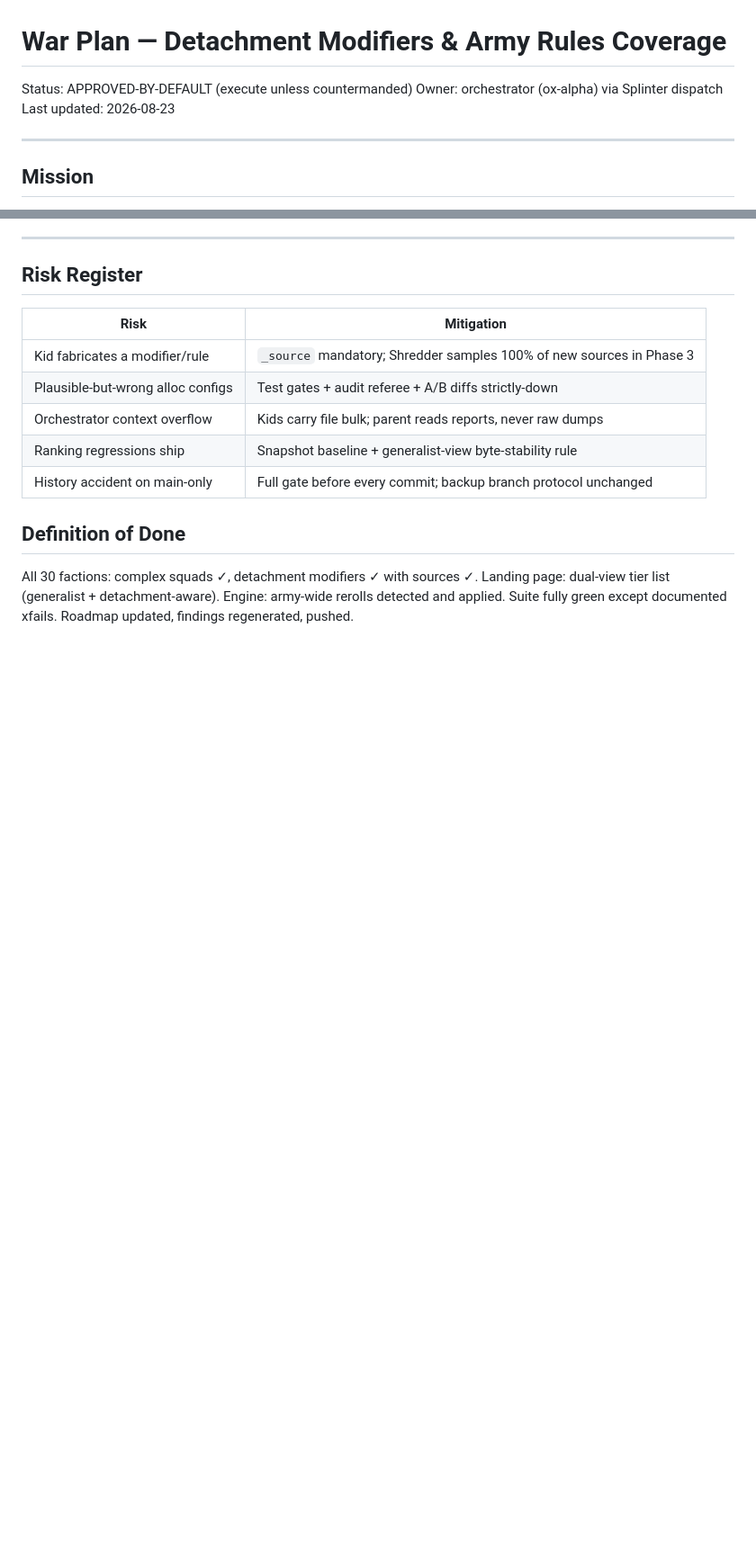
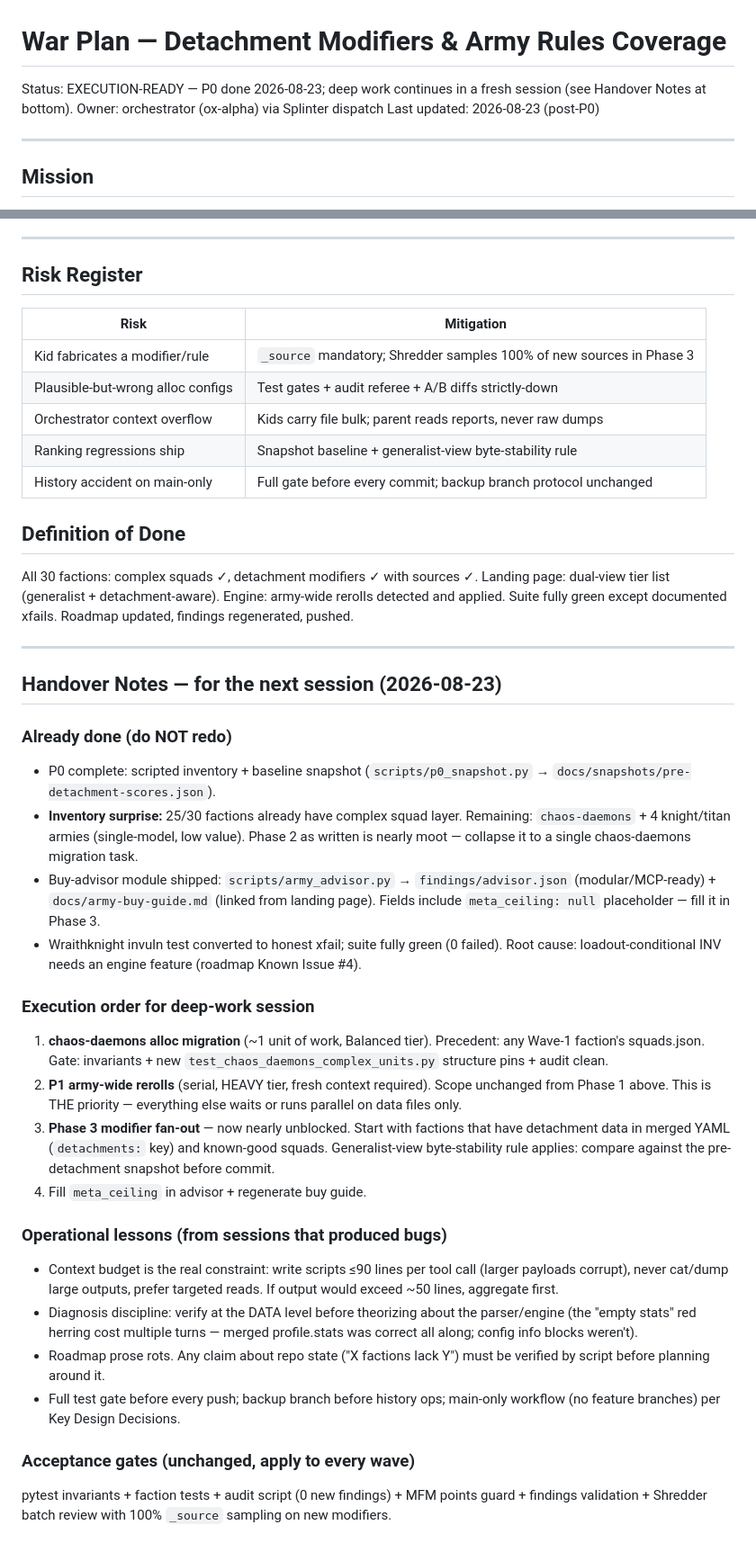
Before and after one commit to tommaone/turtleatlas-w40k-11e, a Markdown page: docs/warplan-detachments.md, 2 parts joined by grey strips. Shown at 90% size. Rendered like a GitHub page; blank space fills up the shorter version.

Commit message:
war plan handover notes for deep-work session
Status: P0 done. Execution order: chaos-daemons alloc (small) -> P1
reroll engine core (serial, heavy, fresh context) -> P3 modifier fan-out
(nearly unblocked per inventory surprise). Includes operational lessons:
context-budget tool discipline, data-level diagnosis before parser
theories, scripted inventory over roadmap prose.

```diff
--- a/docs/warplan-detachments.md
+++ b/docs/warplan-detachments.md
@@ -1,8 +1,9 @@
 # War Plan — Detachment Modifiers & Army Rules Coverage
 
-Status: APPROVED-BY-DEFAULT (execute unless countermanded)
+Status: EXECUTION-READY — P0 done 2026-08-23; deep work continues in a
+fresh session (see Handover Notes at bottom).
 Owner: orchestrator (ox-alpha) via Splinter dispatch
-Last updated: 2026-08-23
+Last updated: 2026-08-23 (post-P0)
 
 ---
 
@@ -150,3 +151,56 @@ All 30 factions: complex squads ✓, detachment modifiers ✓ with sources ✓.
 Landing page: dual-view tier list (generalist + detachment-aware).
 Engine: army-wide rerolls detected and applied. Suite fully green except
 documented xfails. Roadmap updated, findings regenerated, pushed.
+
+---
+
+## Handover Notes — for the next session (2026-08-23)
+
+### Already done (do NOT redo)
+
+- P0 complete: scripted inventory + baseline snapshot
+  (`scripts/p0_snapshot.py` → `docs/snapshots/pre-detachment-scores.json`).
+- **Inventory surprise:** 25/30 factions already have complex squad layer.
+  Remaining: `chaos-daemons` + 4 knight/titan armies (single-model, low
+  value). Phase 2 as written is nearly moot — collapse it to a single
+  chaos-daemons migration task.
+- Buy-advisor module shipped: `scripts/army_advisor.py` →
+  `findings/advisor.json` (modular/MCP-ready) +
+  `docs/army-buy-guide.md` (linked from landing page). Fields include
+  `meta_ceiling: null` placeholder — fill it in Phase 3.
+- Wraithknight invuln test converted to honest xfail; suite fully green
+  (0 failed). Root cause: loadout-conditional INV needs an engine feature
+  (roadmap Known Issue #4).
+
+### Execution order for deep-work session
+
+1. **chaos-daemons alloc migration** (~1 unit of work, Balanced tier).
+   Precedent: any Wave-1 faction's squads.json. Gate: invariants + new
+   `test_chaos_daemons_complex_units.py` structure pins + audit clean.
+2. **P1 army-wide rerolls** (serial, HEAVY tier, fresh context required).
+   Scope unchanged from Phase 1 above. This is THE priority — everything
+   else waits or runs parallel on data files only.
+3. **Phase 3 modifier fan-out** — now nearly unblocked. Start with
+   factions that have detachment data in merged YAML (`detachments:` key)
+   and known-good squads. Generalist-view byte-stability rule applies:
+   compare against the pre-detachment snapshot before commit.
+4. Fill `meta_ceiling` in advisor + regenerate buy guide.
+
+### Operational lessons (from sessions that produced bugs)
+
+- Context budget is the real constraint: write scripts ≤90 lines per
+  tool call (larger payloads corrupt), never cat/dump large outputs,
+  prefer targeted reads. If output would exceed ~50 lines, aggregate first.
+- Diagnosis discipline: verify at the DATA level before theorizing about
+  the parser/engine (the "empty stats" red herring cost multiple turns —
+  merged profile.stats was correct all along; config info blocks weren't).
+- Roadmap prose rots. Any claim about repo state ("X factions lack Y")
+  must be verified by script before planning around it.
+- Full test gate before every push; backup branch before history ops;
+  main-only workflow (no feature branches) per Key Design Decisions.
+
+### Acceptance gates (unchanged, apply to every wave)
+
+pytest invariants + faction tests + audit script (0 new findings) +
+MFM points guard + findings validation + Shredder batch review with
+100% `_source` sampling on new modifiers.
```
